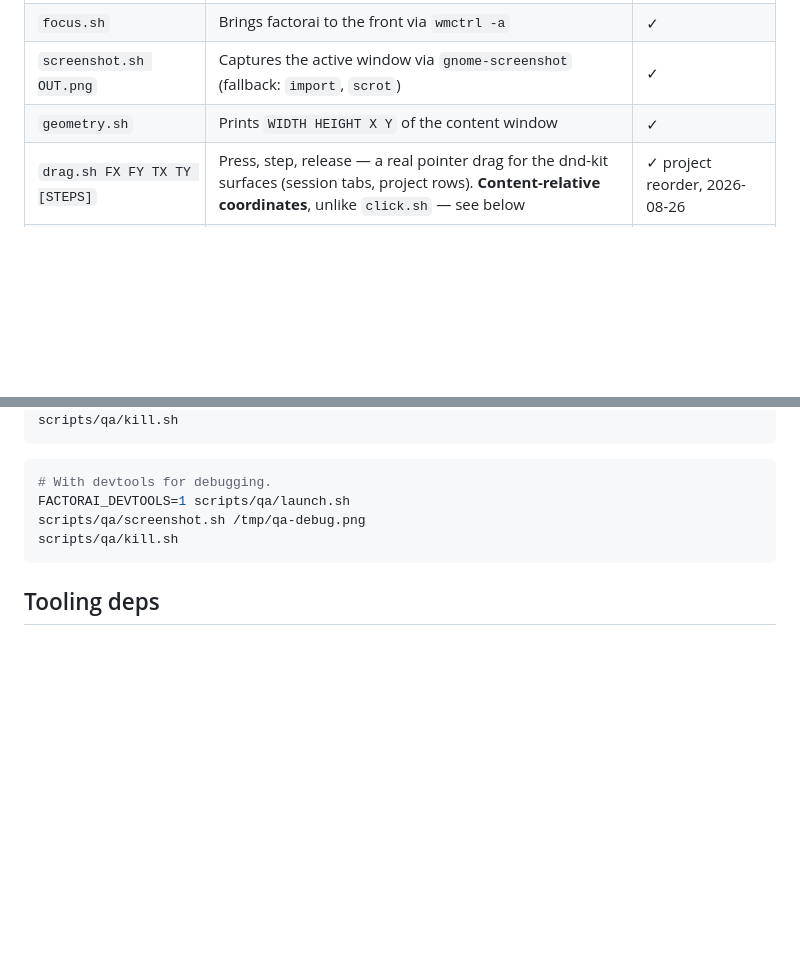
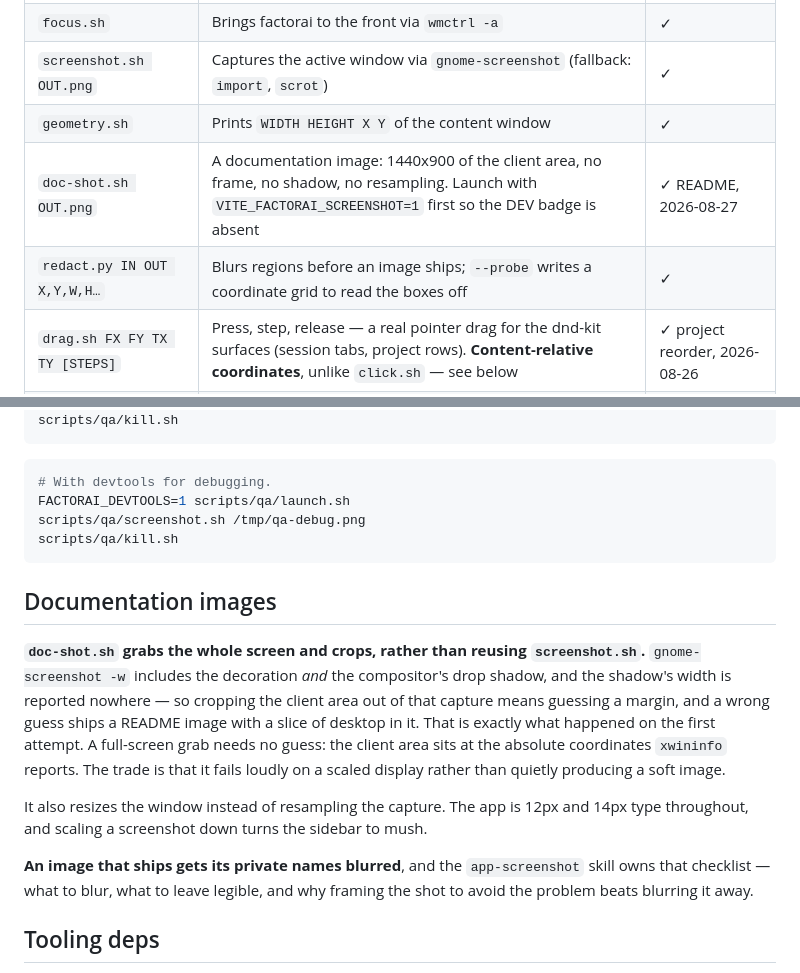
Before and after one commit to Nightbr/factorai, a Markdown page: scripts/qa/README.md, 2 parts joined by grey strips. Drawn GitHub-style; blank space fills up the shorter version.

````diff
--- a/scripts/qa/README.md
+++ b/scripts/qa/README.md
@@ -11,6 +11,8 @@ Linux/X11 + GNOME.
 | `focus.sh` | Brings factorai to the front via `wmctrl -a` | ✓ |
 | `screenshot.sh OUT.png` | Captures the active window via `gnome-screenshot` (fallback: `import`, `scrot`) | ✓ |
 | `geometry.sh` | Prints `WIDTH HEIGHT X Y` of the content window | ✓ |
+| `doc-shot.sh OUT.png` | A documentation image: 1440x900 of the client area, no frame, no shadow, no resampling. Launch with `VITE_FACTORAI_SCREENSHOT=1` first so the DEV badge is absent | ✓ README, 2026-08-27 |
+| `redact.py IN OUT X,Y,W,H…` | Blurs regions before an image ships; `--probe` writes a coordinate grid to read the boxes off | ✓ |
 | `drag.sh FX FY TX TY [STEPS]` | Press, step, release — a real pointer drag for the dnd-kit surfaces (session tabs, project rows). **Content-relative coordinates**, unlike `click.sh` — see below | ✓ project reorder, 2026-08-26 |
 | `kill.sh` | Descends pgrep tree from launcher pid, kills children deepest-first; sweeps stray dev factorai subtrees | ✓ exit 0, no survivors |
 | `_resolve_wid.sh` | Internal helper: picks the right factorai window from `wmctrl -lG` (skips the 10×10 phantom + outer frame) | — |
@@ -127,6 +129,24 @@ scripts/qa/screenshot.sh /tmp/qa-debug.png
 scripts/qa/kill.sh
 ```
 
+## Documentation images
+
+**`doc-shot.sh` grabs the whole screen and crops, rather than reusing
+`screenshot.sh`.** `gnome-screenshot -w` includes the decoration *and* the
+compositor's drop shadow, and the shadow's width is reported nowhere — so
+cropping the client area out of that capture means guessing a margin, and a wrong
+guess ships a README image with a slice of desktop in it. That is exactly what
+happened on the first attempt. A full-screen grab needs no guess: the client area
+sits at the absolute coordinates `xwininfo` reports. The trade is that it fails
+loudly on a scaled display rather than quietly producing a soft image.
+
+It also resizes the window instead of resampling the capture. The app is 12px and
+14px type throughout, and scaling a screenshot down turns the sidebar to mush.
+
+**An image that ships gets its private names blurred**, and the `app-screenshot`
+skill owns that checklist — what to blur, what to leave legible, and why framing
+the shot to avoid the problem beats blurring it away.
+
 ## Tooling deps
 
 - `wmctrl` (X11 window management) — `apt install wmctrl`
````
Also changed, not shown: AGENTS.md (+13 -0 lines), docs/images/factorai-sidebar.png, 6 other files.
